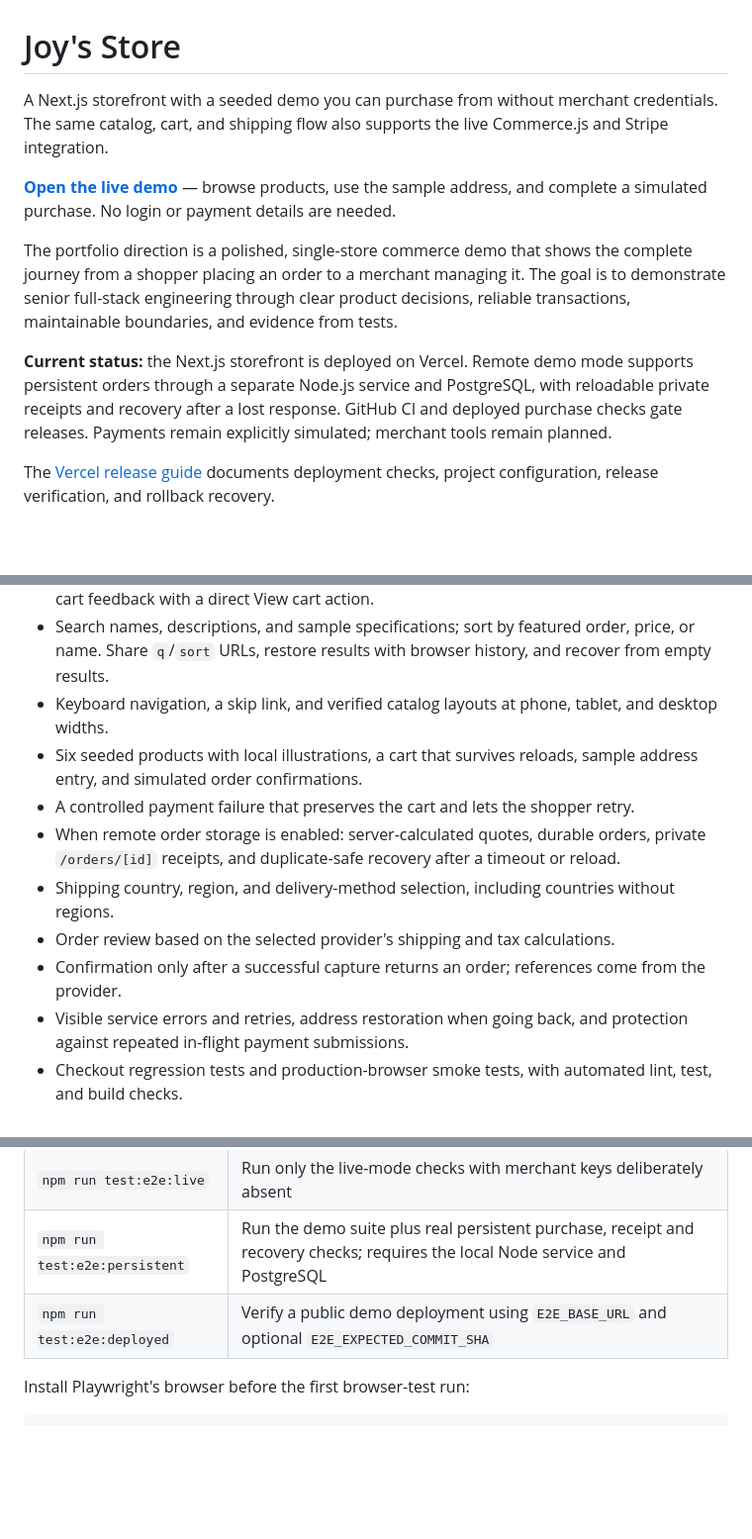
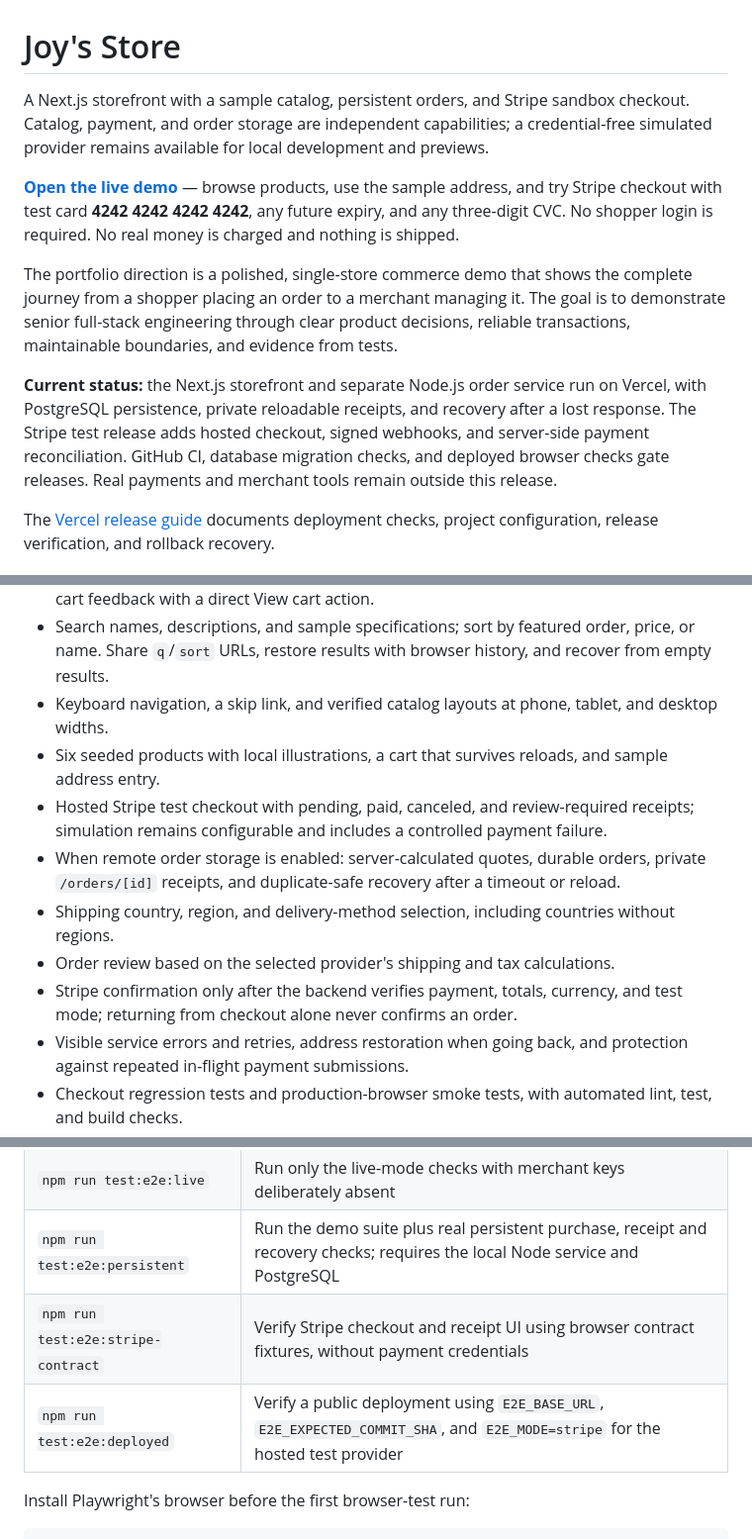
Before and after one commit to joydas65/Ecommerce-Store, a Markdown page: README.md, 3 parts joined by grey strips. Shown at 99% size. GitHub-like rendering; blank space fills up the shorter version.

```diff
--- a/README.md
+++ b/README.md
@@ -1,12 +1,12 @@
 # Joy's Store
 
-A Next.js storefront with a seeded demo you can purchase from without merchant credentials. The same catalog, cart, and shipping flow also supports the live Commerce.js and Stripe integration.
+A Next.js storefront with a sample catalog, persistent orders, and Stripe sandbox checkout. Catalog, payment, and order storage are independent capabilities; a credential-free simulated provider remains available for local development and previews.
 
-**[Open the live demo](https://joys-store.vercel.app)** — browse products, use the sample address, and complete a simulated purchase. No login or payment details are needed.
+**[Open the live demo](https://joys-store.vercel.app)** — browse products, use the sample address, and try Stripe checkout with test card **4242 4242 4242 4242**, any future expiry, and any three-digit CVC. No shopper login is required. No real money is charged and nothing is shipped.
 
 The portfolio direction is a polished, single-store commerce demo that shows the complete journey from a shopper placing an order to a merchant managing it. The goal is to demonstrate senior full-stack engineering through clear product decisions, reliable transactions, maintainable boundaries, and evidence from tests.
 
-**Current status:** the Next.js storefront is deployed on Vercel. Remote demo mode supports persistent orders through a separate Node.js service and PostgreSQL, with reloadable private receipts and recovery after a lost response. GitHub CI and deployed purchase checks gate releases. Payments remain explicitly simulated; merchant tools remain planned.
+**Current status:** the Next.js storefront and separate Node.js order service run on Vercel, with PostgreSQL persistence, private reloadable receipts, and recovery after a lost response. The Stripe test release adds hosted checkout, signed webhooks, and server-side payment reconciliation. GitHub CI, database migration checks, and deployed browser checks gate releases. Real payments and merchant tools remain outside this release.
 
 The [Vercel release guide](docs/deployment.md) documents deployment checks, project configuration, release verification, and rollback recovery.
 
@@ -18,12 +18,12 @@ The [Vercel release guide](docs/deployment.md) documents deployment checks, proj
 - A workspace-inspired storefront, shared visual theme, visible add actions, and confirmed cart feedback with a direct View cart action.
 - Search names, descriptions, and sample specifications; sort by featured order, price, or name. Share `q`/`sort` URLs, restore results with browser history, and recover from empty results.
 - Keyboard navigation, a skip link, and verified catalog layouts at phone, tablet, and desktop widths.
-- Six seeded products with local illustrations, a cart that survives reloads, sample address entry, and simulated order confirmations.
-- A controlled payment failure that preserves the cart and lets the shopper retry.
+- Six seeded products with local illustrations, a cart that survives reloads, and sample address entry.
+- Hosted Stripe test checkout with pending, paid, canceled, and review-required receipts; simulation remains configurable and includes a controlled payment failure.
 - When remote order storage is enabled: server-calculated quotes, durable orders, private `/orders/[id]` receipts, and duplicate-safe recovery after a timeout or reload.
 - Shipping country, region, and delivery-method selection, including countries without regions.
 - Order review based on the selected provider's shipping and tax calculations.
-- Confirmation only after a successful capture returns an order; references come from the provider.
+- Stripe confirmation only after the backend verifies payment, totals, currency, and test mode; returning from checkout alone never confirms an order.
 - Visible service errors and retries, address restoration when going back, and protection against repeated in-flight payment submissions.
 - Checkout regression tests and production-browser smoke tests, with automated lint, test, and build checks.
 
@@ -169,7 +173,8 @@ npm start
 | `npm run test:e2e:demo` | Run only the seeded purchase and recovery browser tests |
 | `npm run test:e2e:live` | Run only the live-mode checks with merchant keys deliberately absent |
 | `npm run test:e2e:persistent` | Run the demo suite plus real persistent purchase, receipt and recovery checks; requires the local Node service and PostgreSQL |
-| `npm run test:e2e:deployed` | Verify a public demo deployment using `E2E_BASE_URL` and optional `E2E_EXPECTED_COMMIT_SHA` |
+| `npm run test:e2e:stripe-contract` | Verify Stripe checkout and receipt UI using browser contract fixtures, without payment credentials |
+| `npm run test:e2e:deployed` | Verify a public deployment using `E2E_BASE_URL`, `E2E_EXPECTED_COMMIT_SHA`, and `E2E_MODE=stripe` for the hosted test provider |
 
 Install Playwright's browser before the first browser-test run:
 
```
Also changed, not shown: other parts of README.md (+23 -19 lines), docs/deployment.md (+16 -8 lines), docs/images/stripe-production-receipt.png (added).
